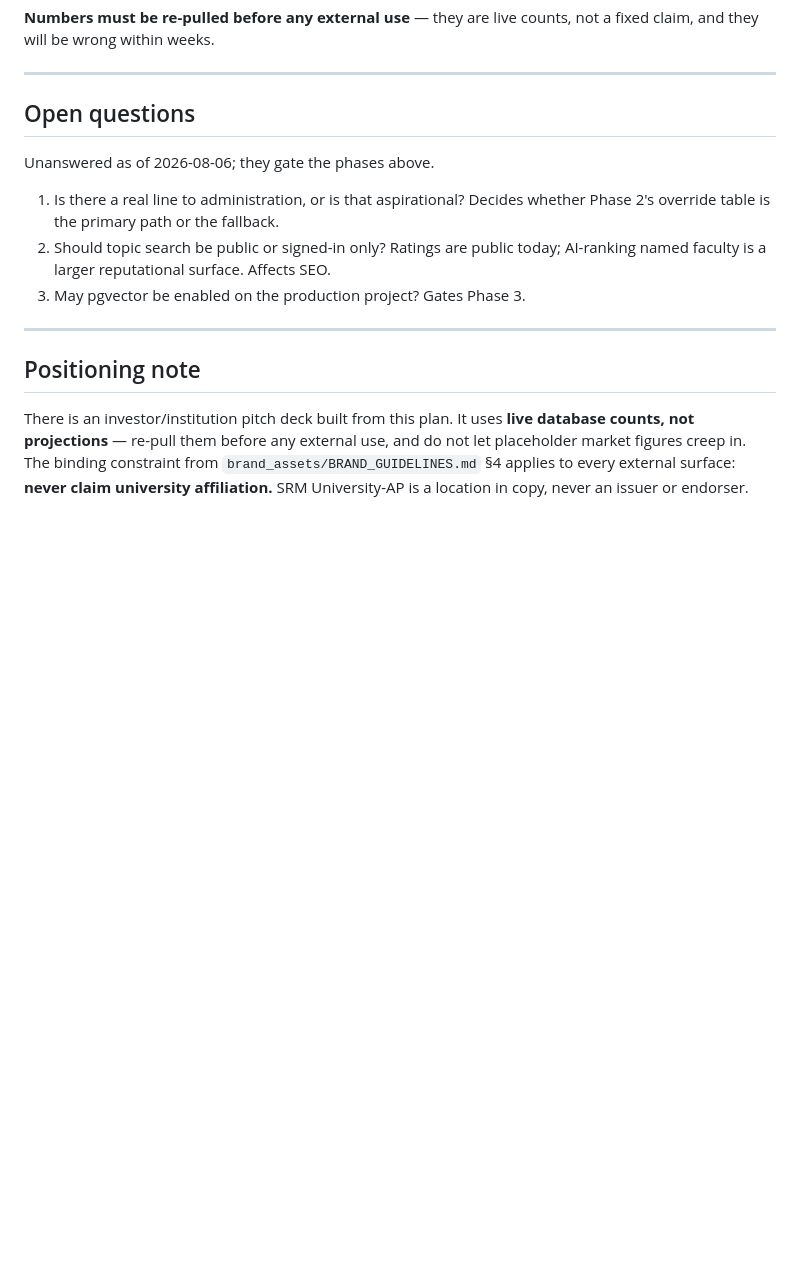
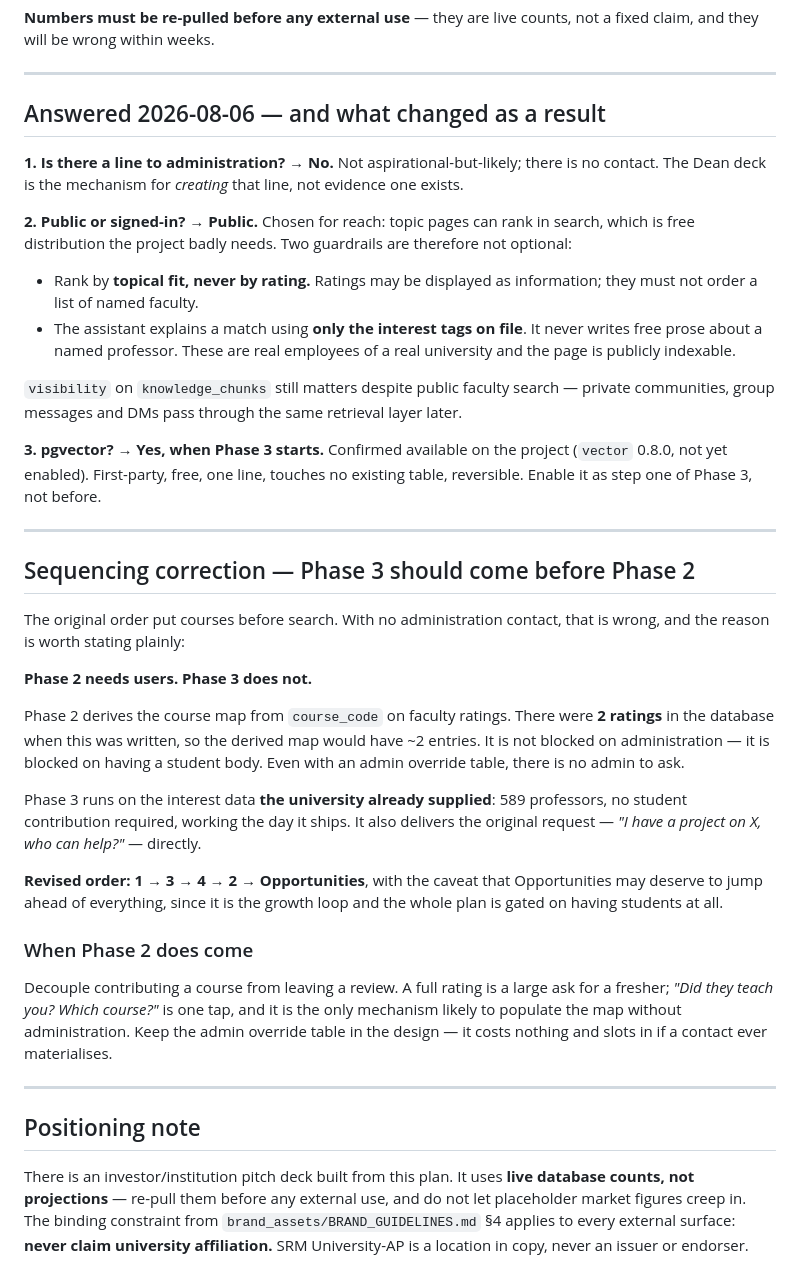
Before and after one commit to sahgyan9/friendly-learning-srmap, a Markdown page: FACULTY_AI_ROADMAP.md, the part around the change. GitHub-like rendering; blank space fills up the shorter version.

Commit message:
docs: answer the three open questions, and reorder phase 3 ahead of phase 2
No administration contact exists, topic search will be public, and pgvector is
confirmed available (vector 0.8.0, not yet enabled) to be switched on at the
start of phase 3.

The first answer invalidates the original ordering. Phase 2 derives the course
map from course_code on faculty ratings, of which there are 2 — so it is blocked
on having a student body, not on administration, and an override table has no
admin to fill it. Phase 3 runs entirely on interest data the university already
supplied for 589 professors and needs no student contribution at all, so it can
ship now and answers the original 'who can help with X' request directly.

Public search adds two non-optional guardrails: rank by topical fit rather than
rating, and let the assistant explain matches only from tags on file, never in
free prose about a named person.

Co-Authored-By: Claude Opus 5 <noreply@anthropic.com>

```diff
--- a/FACULTY_AI_ROADMAP.md
+++ b/FACULTY_AI_ROADMAP.md
@@ -222,15 +222,60 @@ a fixed claim, and they will be wrong within weeks.
 
 ---
 
-## Open questions
+## Answered 2026-08-06 — and what changed as a result
 
-Unanswered as of 2026-08-06; they gate the phases above.
+**1. Is there a line to administration? → No.** Not aspirational-but-likely;
+there is no contact. The Dean deck is the mechanism for *creating* that line, not
+evidence one exists.
 
-1. Is there a real line to administration, or is that aspirational? Decides
-   whether Phase 2's override table is the primary path or the fallback.
-2. Should topic search be public or signed-in only? Ratings are public today;
-   AI-ranking named faculty is a larger reputational surface. Affects SEO.
-3. May pgvector be enabled on the production project? Gates Phase 3.
+**2. Public or signed-in? → Public.** Chosen for reach: topic pages can rank in
+search, which is free distribution the project badly needs. Two guardrails are
+therefore not optional:
+
+- Rank by **topical fit, never by rating.** Ratings may be displayed as
+  information; they must not order a list of named faculty.
+- The assistant explains a match using **only the interest tags on file**. It
+  never writes free prose about a named professor. These are real employees of a
+  real university and the page is publicly indexable.
+
+`visibility` on `knowledge_chunks` still matters despite public faculty search —
+private communities, group messages and DMs pass through the same retrieval
+layer later.
+
+**3. pgvector? → Yes, when Phase 3 starts.** Confirmed available on the project
+(`vector` 0.8.0, not yet enabled). First-party, free, one line, touches no
+existing table, reversible. Enable it as step one of Phase 3, not before.
+
+---
+
+## Sequencing correction — Phase 3 should come before Phase 2
+
+The original order put courses before search. With no administration contact,
+that is wrong, and the reason is worth stating plainly:
+
+**Phase 2 needs users. Phase 3 does not.**
+
+Phase 2 derives the course map from `course_code` on faculty ratings. There were
+**2 ratings** in the database when this was written, so the derived map would
+have ~2 entries. It is not blocked on administration — it is blocked on having a
+student body. Even with an admin override table, there is no admin to ask.
+
+Phase 3 runs on the interest data **the university already supplied**: 589
+professors, no student contribution required, working the day it ships. It also
+delivers the original request — *"I have a project on X, who can help?"* —
+directly.
+
+**Revised order: 1 → 3 → 4 → 2 → Opportunities**, with the caveat that
+Opportunities may deserve to jump ahead of everything, since it is the growth
+loop and the whole plan is gated on having students at all.
+
+### When Phase 2 does come
+
+Decouple contributing a course from leaving a review. A full rating is a large
+ask for a fresher; *"Did they teach you? Which course?"* is one tap, and it is
+the only mechanism likely to populate the map without administration. Keep the
+admin override table in the design — it costs nothing and slots in if a contact
+ever materialises.
 
 ---
 
```
